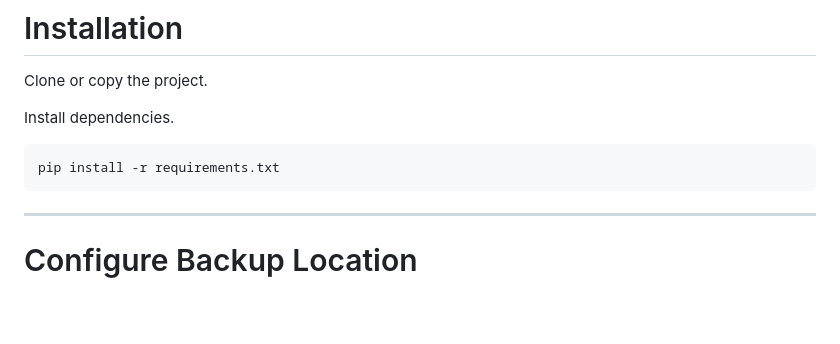
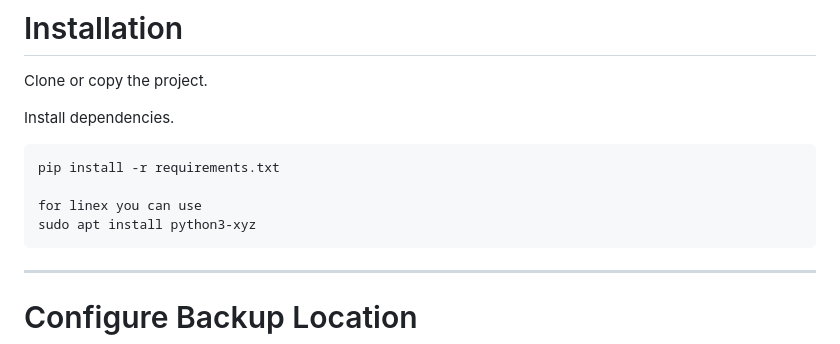
Before and after one commit to beastinvains/AUTO-BACKUP-SCRIPT-FOR-SWITCH, a Markdown page: readme.md, the part around the change. Rendered like a GitHub page; blank space fills up the shorter version.

Commit message:
i dont remember what i have changed

````diff
--- a/readme.md
+++ b/readme.md
@@ -126,6 +126,9 @@ Install dependencies.
 
 ```
 pip install -r requirements.txt
+
+for linex you can use
+sudo apt install python3-xyz
 ```
 
 ---
````
